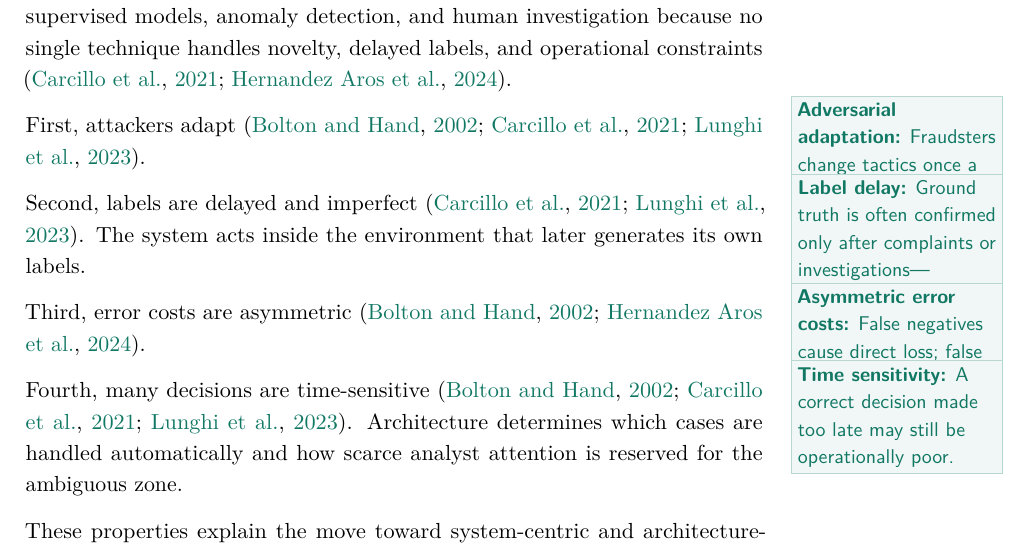
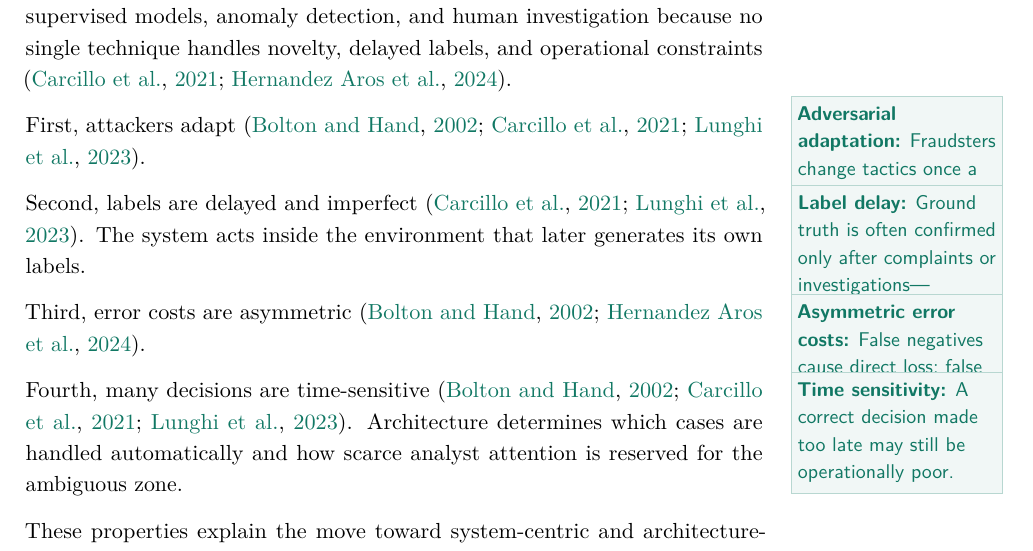
Before and after one commit to jospablo777/fraud_ml_design_pattern, a LaTeX document (communication/LaTeX/technical_article.tex): part of page 2 of 13, cut so that both start at the same text. Compiled offline with pdfLaTeX.

Commit message:
Side notes format

```diff
--- a/communication/LaTeX/technical_article.tex
+++ b/communication/LaTeX/technical_article.tex
@@ -13,7 +13,7 @@
 \definecolor{rulegray}{HTML}{BDC3C7}
 \usepackage{marginnote}
 \renewcommand*{\marginfont}{\footnotesize\sffamily}
-\newcommand{\defn}[1]{\marginnote{\fcolorbox{accentteal!30}{accentteal!6}{\parbox{3.5cm}{\raggedright\small\sffamily\color{accentteal}#1}}}}
+\newcommand{\defn}[2][0pt]{\marginnote{\fcolorbox{accentteal!30}{accentteal!6}{\parbox{3.5cm}{\raggedright\small\sffamily\color{accentteal}\vspace{2pt}#2\vspace{2pt}}}}[#1]}
 \usepackage{titlesec}
 \titleformat{\section}{\Large\bfseries\color{darkgray}}{\thesection}{0.6em}{}
 \titleformat{\subsection}{\large\bfseries\color{darkgray}}{\thesubsection}{0.5em}{}
@@ -77,13 +77,13 @@ Fraud prevention is not a stable prediction problem. Systems combine rules, supe
 \defn{\textbf{Adversarial adaptation:} Fraudsters change tactics once a defense becomes known, making detection a moving contest.}%
 First, attackers adapt \citep{Bolton2002, Carcillo2021, Lunghi2023}.
 
-\defn{\textbf{Label delay:} Ground truth is often confirmed only after complaints or investigations---incomplete at decision time.}%
+\defn[0.2cm]{\textbf{Label delay:} Ground truth is often confirmed only after complaints or investigations---incomplete at decision time.}%
 Second, labels are delayed and imperfect \citep{Carcillo2021, Lunghi2023}. The system acts inside the environment that later generates its own labels.
 
-\defn{\textbf{Asymmetric error costs:} False negatives cause direct loss; false positives cause friction. Not interchangeable.}%
+\defn[0.2cm]{\textbf{Asymmetric error costs:} False negatives cause direct loss; false positives cause friction. Not interchangeable.}%
 Third, error costs are asymmetric \citep{Bolton2002, HernandezAros2024}.
 
-\defn{\textbf{Time sensitivity:} A correct decision made too late may still be operationally poor.}%
+\defn[0.2cm]{\textbf{Time sensitivity:} A correct decision made too late may still be operationally poor.}%
 Fourth, many decisions are time-sensitive \citep{Bolton2002, Lunghi2023, Carcillo2021}. Architecture determines which cases are handled automatically and how scarce analyst attention is reserved for the ambiguous zone.
 
 These properties explain the move toward system-centric and architecture-centric thinking \citep{Muccini2021, Lewis2021Challenges, Nazir2024}.
```
Also changed, not shown: communication/LaTeX/technical_article.pdf, 2 other files.
